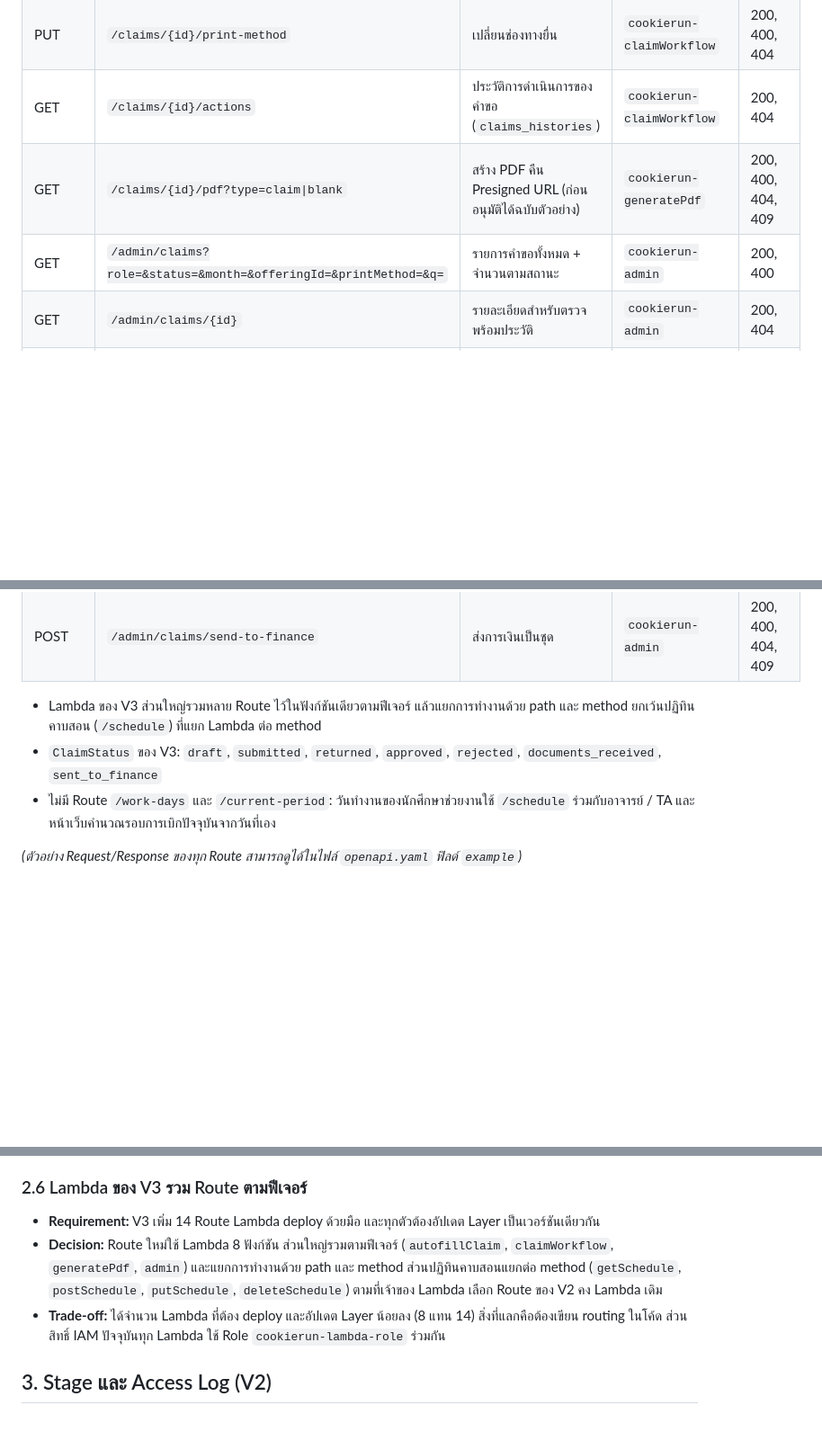
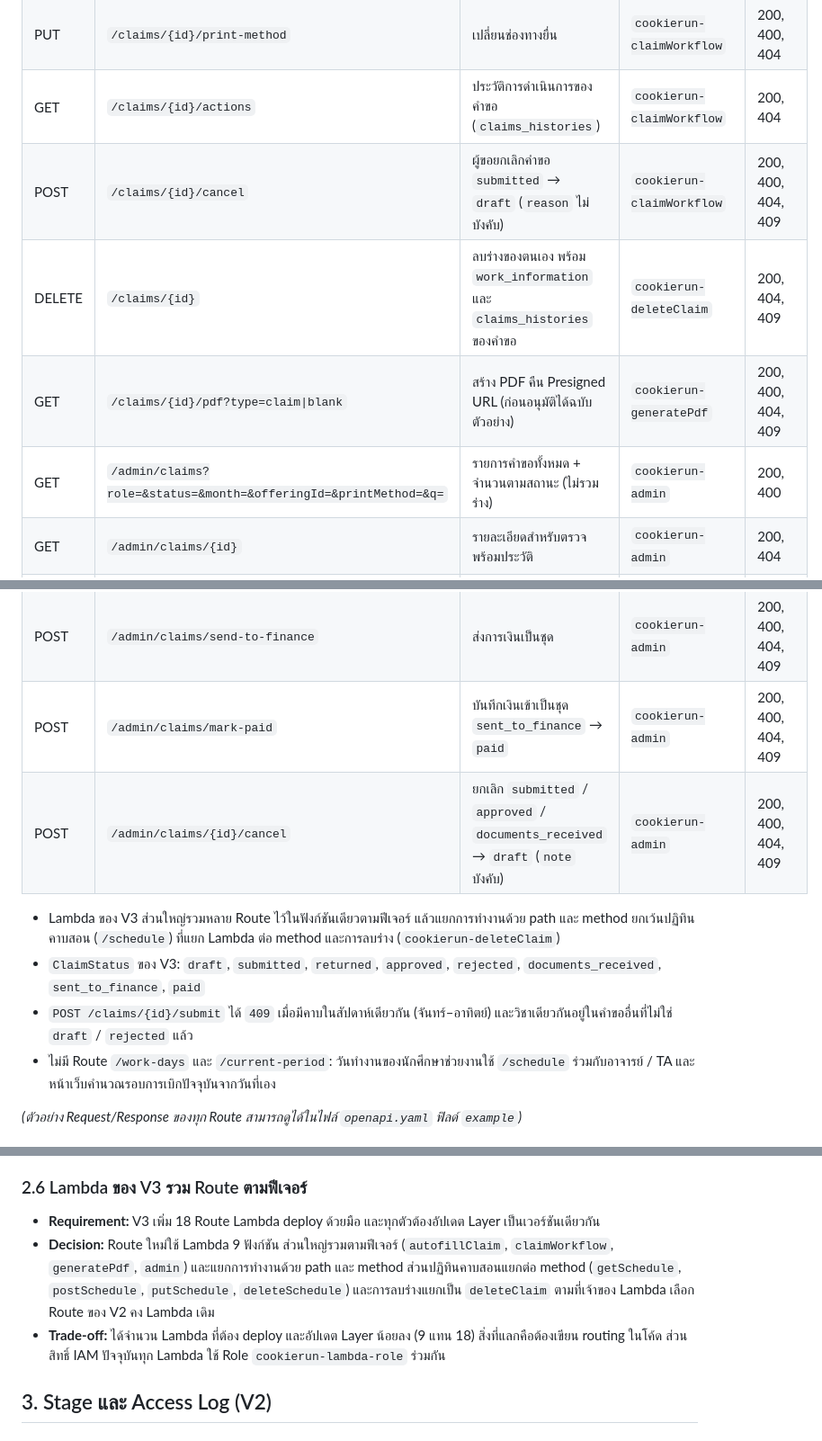
Before and after one commit to Nantapoparm/CS_361_cookierun, a Markdown page: docs/api-design.md, 3 parts joined by grey strips. Shown at 90% size. Drawn GitHub-style; blank space fills up the shorter version.

```diff
--- a/docs/api-design.md
+++ b/docs/api-design.md
@@ -34,16 +34,21 @@
 | POST | `/claims/autofill` | ร่างรายการงานจากปฏิทิน (ยังไม่สร้างคำขอ หน้าเว็บสร้างต่อด้วย `POST /claims`) | `cookierun-autofillClaim` | 200, 400, 404 |
 | PUT | `/claims/{id}/print-method` | เปลี่ยนช่องทางยื่น | `cookierun-claimWorkflow` | 200, 400, 404 |
 | GET | `/claims/{id}/actions` | ประวัติการดำเนินการของคำขอ (`claims_histories`) | `cookierun-claimWorkflow` | 200, 404 |
+| POST | `/claims/{id}/cancel` | ผู้ขอยกเลิกคำขอ `submitted` → `draft` (`reason` ไม่บังคับ) | `cookierun-claimWorkflow` | 200, 400, 404, 409 |
+| DELETE | `/claims/{id}` | ลบร่างของตนเอง พร้อม `work_information` และ `claims_histories` ของคำขอ | `cookierun-deleteClaim` | 200, 404, 409 |
 | GET | `/claims/{id}/pdf?type=claim\|blank` | สร้าง PDF คืน Presigned URL (ก่อนอนุมัติได้ฉบับตัวอย่าง) | `cookierun-generatePdf` | 200, 400, 404, 409 |
-| GET | `/admin/claims?role=&status=&month=&offeringId=&printMethod=&q=` | รายการคำขอทั้งหมด + จำนวนตามสถานะ | `cookierun-admin` | 200, 400 |
+| GET | `/admin/claims?role=&status=&month=&offeringId=&printMethod=&q=` | รายการคำขอทั้งหมด + จำนวนตามสถานะ (ไม่รวมร่าง) | `cookierun-admin` | 200, 400 |
 | GET | `/admin/claims/{id}` | รายละเอียดสำหรับตรวจ พร้อมประวัติ | `cookierun-admin` | 200, 404 |
 | POST | `/admin/claims/{id}/review` | approve / reject / return | `cookierun-admin` | 200, 400, 404, 409 |
 | POST | `/admin/claims/{id}/printed` | บันทึกว่าเจ้าหน้าที่พิมพ์แล้ว | `cookierun-admin` | 200, 404, 409 |
 | POST | `/admin/claims/{id}/documents-received` | รับเอกสารที่เซ็นแล้ว | `cookierun-admin` | 200, 404, 409 |
 | POST | `/admin/claims/send-to-finance` | ส่งการเงินเป็นชุด | `cookierun-admin` | 200, 400, 404, 409 |
+| POST | `/admin/claims/mark-paid` | บันทึกเงินเข้าเป็นชุด `sent_to_finance` → `paid` | `cookierun-admin` | 200, 400, 404, 409 |
+| POST | `/admin/claims/{id}/cancel` | ยกเลิก `submitted` / `approved` / `documents_received` → `draft` (`note` บังคับ) | `cookierun-admin` | 200, 400, 404, 409 |
 
-- Lambda ของ V3 ส่วนใหญ่รวมหลาย Route ไว้ในฟังก์ชันเดียวตามฟีเจอร์ แล้วแยกการทำงานด้วย path และ method ยกเว้นปฏิทินคาบสอน (`/schedule`) ที่แยก Lambda ต่อ method
-- `ClaimStatus` ของ V3: `draft`, `submitted`, `returned`, `approved`, `rejected`, `documents_received`, `sent_to_finance`
+- Lambda ของ V3 ส่วนใหญ่รวมหลาย Route ไว้ในฟังก์ชันเดียวตามฟีเจอร์ แล้วแยกการทำงานด้วย path และ method ยกเว้นปฏิทินคาบสอน (`/schedule`) ที่แยก Lambda ต่อ method และการลบร่าง (`cookierun-deleteClaim`)
+- `ClaimStatus` ของ V3: `draft`, `submitted`, `returned`, `approved`, `rejected`, `documents_received`, `sent_to_finance`, `paid`
+- `POST /claims/{id}/submit` ได้ `409` เมื่อมีคาบในสัปดาห์เดียวกัน (จันทร์–อาทิตย์) และวิชาเดียวกันอยู่ในคำขออื่นที่ไม่ใช่ `draft` / `rejected` แล้ว
 - ไม่มี Route `/work-days` และ `/current-period`: วันทำงานของนักศึกษาช่วยงานใช้ `/schedule` ร่วมกับอาจารย์ / TA และหน้าเว็บคำนวณรอบการเบิกปัจจุบันจากวันที่เอง
 
 *(ตัวอย่าง Request/Response ของทุก Route สามารถดูได้ในไฟล์ `openapi.yaml` ฟิลด์ `example`)*
@@ -131,9 +136,9 @@
 
 ### 2.6 Lambda ของ V3 รวม Route ตามฟีเจอร์
 
-- **Requirement:** V3 เพิ่ม 14 Route Lambda deploy ด้วยมือ และทุกตัวต้องอัปเดต Layer เป็นเวอร์ชันเดียวกัน
-- **Decision:** Route ใหม่ใช้ Lambda 8 ฟังก์ชัน ส่วนใหญ่รวมตามฟีเจอร์ (`autofillClaim`, `claimWorkflow`, `generatePdf`, `admin`) และแยกการทำงานด้วย path และ method ส่วนปฏิทินคาบสอนแยกต่อ method (`getSchedule`, `postSchedule`, `putSchedule`, `deleteSchedule`) ตามที่เจ้าของ Lambda เลือก Route ของ V2 คง Lambda เดิม
-- **Trade-off:** ได้จำนวน Lambda ที่ต้อง deploy และอัปเดต Layer น้อยลง (8 แทน 14) สิ่งที่แลกคือต้องเขียน routing ในโค้ด ส่วนสิทธิ์ IAM ปัจจุบันทุก Lambda ใช้ Role `cookierun-lambda-role` ร่วมกัน
+- **Requirement:** V3 เพิ่ม 18 Route Lambda deploy ด้วยมือ และทุกตัวต้องอัปเดต Layer เป็นเวอร์ชันเดียวกัน
+- **Decision:** Route ใหม่ใช้ Lambda 9 ฟังก์ชัน ส่วนใหญ่รวมตามฟีเจอร์ (`autofillClaim`, `claimWorkflow`, `generatePdf`, `admin`) และแยกการทำงานด้วย path และ method ส่วนปฏิทินคาบสอนแยกต่อ method (`getSchedule`, `postSchedule`, `putSchedule`, `deleteSchedule`) และการลบร่างแยกเป็น `deleteClaim` ตามที่เจ้าของ Lambda เลือก Route ของ V2 คง Lambda เดิม
+- **Trade-off:** ได้จำนวน Lambda ที่ต้อง deploy และอัปเดต Layer น้อยลง (9 แทน 18) สิ่งที่แลกคือต้องเขียน routing ในโค้ด ส่วนสิทธิ์ IAM ปัจจุบันทุก Lambda ใช้ Role `cookierun-lambda-role` ร่วมกัน
 
 ## 3. Stage และ Access Log (V2)
 
```
Also changed, not shown: README.md (+13 -9 lines), backend/README.md (+2 -2 lines).
